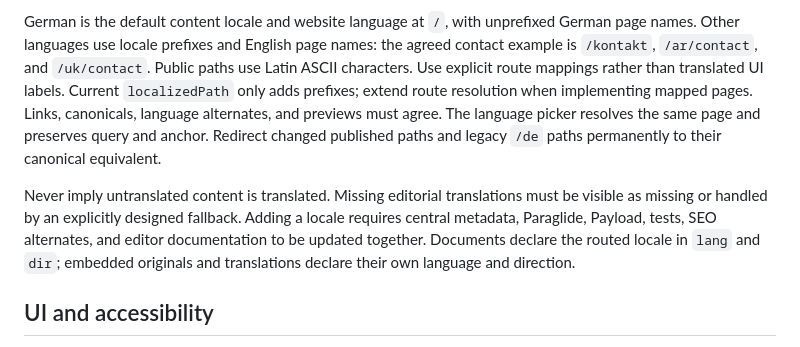
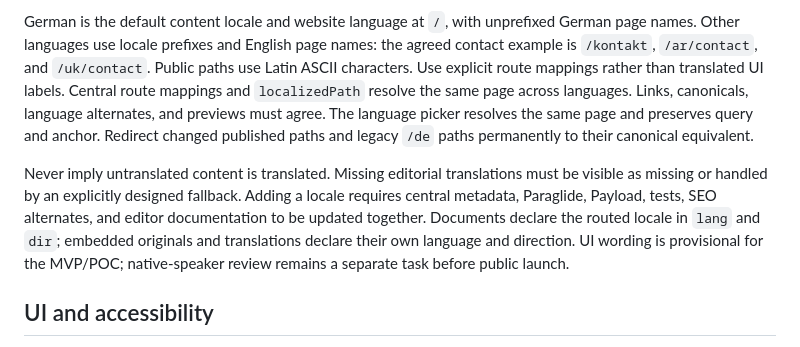
Before and after one commit to veridynn/common-verse, a Markdown page: docs/project-guidance.md, the part around the change. Drawn GitHub-style.

```diff
--- a/docs/project-guidance.md
+++ b/docs/project-guidance.md
@@ -63,9 +63,9 @@ German is the default content locale and website language at `/`, with unprefixe
 German page names. Other languages use locale prefixes and English page names:
 the agreed contact example is `/kontakt`, `/ar/contact`, and `/uk/contact`.
 Public paths use Latin ASCII characters. Use explicit route mappings rather than
-translated UI labels. Current `localizedPath` only adds prefixes; extend route
-resolution when implementing mapped pages. Links, canonicals, language alternates,
-and previews must agree. The language picker resolves the same page and preserves
+translated UI labels. Central route mappings and `localizedPath` resolve the
+same page across languages. Links, canonicals, language alternates, and previews
+must agree. The language picker resolves the same page and preserves
 query and anchor. Redirect changed published paths and legacy `/de` paths
 permanently to their canonical equivalent.
 
@@ -74,7 +74,8 @@ must be visible as missing or handled by an explicitly designed fallback. Adding
 a locale requires central metadata, Paraglide, Payload, tests, SEO alternates, and
 editor documentation to be updated together. Documents declare the routed locale
 in `lang` and `dir`; embedded originals and translations declare their own
-language and direction.
+language and direction. UI wording is provisional for the MVP/POC; native-speaker
+review remains a separate task before public launch.
 
 ## UI and accessibility
 
```
Also changed, not shown: docs/translations-and-routing.md (+75 -42 lines).
